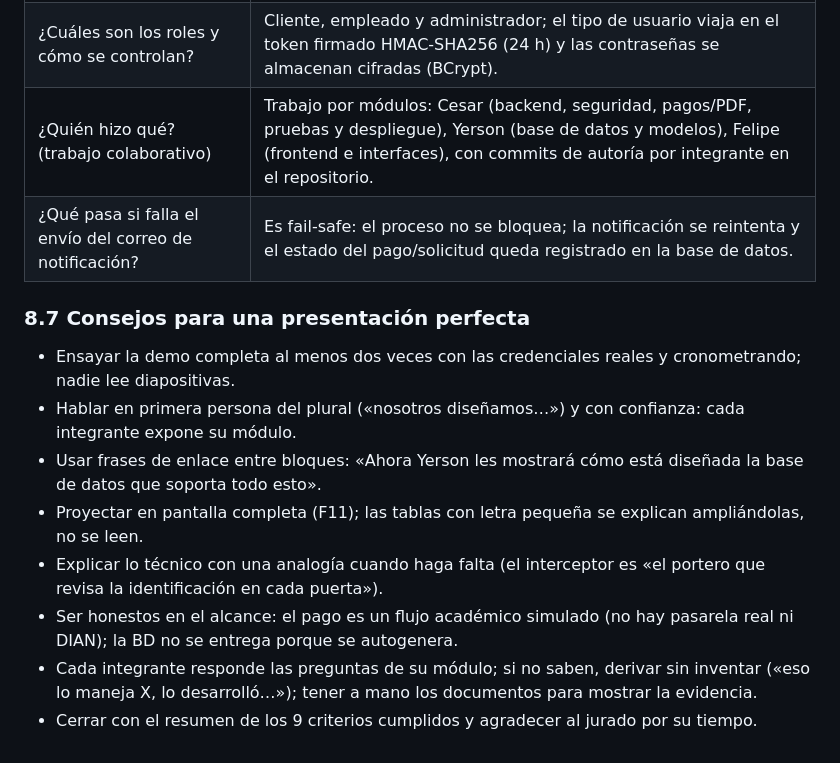
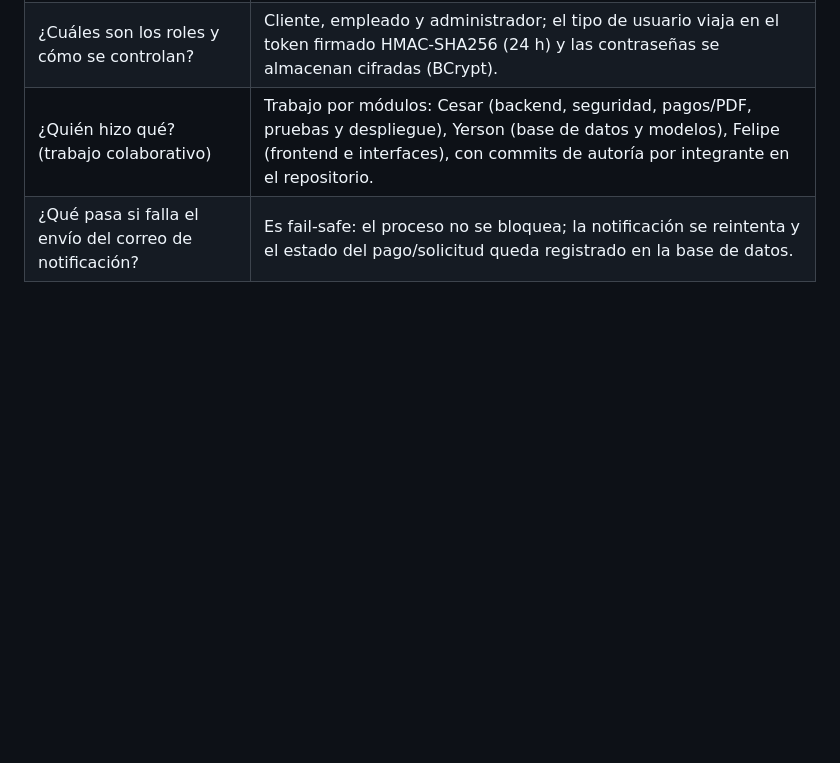
Before and after one commit to Siks2301/Projecto_SACE, a Markdown page: docs/08-Guion-de-Presentacion-Final-SACE.md, the part around the change. Drawn GitHub-style; blank space fills up the shorter version.

```diff
--- a/docs/08-Guion-de-Presentacion-Final-SACE.md
+++ b/docs/08-Guion-de-Presentacion-Final-SACE.md
@@ -110,13 +110,3 @@ Duración total recomendada: de 15 a 20 minutos, más ronda de preguntas. Si el
 | ¿Cuáles son los roles y cómo se controlan? | Cliente, empleado y administrador; el tipo de usuario viaja en el token firmado HMAC-SHA256 (24 h) y las contraseñas se almacenan cifradas (BCrypt). |
 | ¿Quién hizo qué? (trabajo colaborativo) | Trabajo por módulos: Cesar (backend, seguridad, pagos/PDF, pruebas y despliegue), Yerson (base de datos y modelos), Felipe (frontend e interfaces), con commits de autoría por integrante en el repositorio. |
 | ¿Qué pasa si falla el envío del correo de notificación? | Es fail-safe: el proceso no se bloquea; la notificación se reintenta y el estado del pago/solicitud queda registrado en la base de datos. |
-
-### 8.7 Consejos para una presentación perfecta
-- Ensayar la demo completa al menos dos veces con las credenciales reales y cronometrando; nadie lee diapositivas.
-- Hablar en primera persona del plural («nosotros diseñamos…») y con confianza: cada integrante expone su módulo.
-- Usar frases de enlace entre bloques: «Ahora Yerson les mostrará cómo está diseñada la base de datos que soporta todo esto».
-- Proyectar en pantalla completa (F11); las tablas con letra pequeña se explican ampliándolas, no se leen.
-- Explicar lo técnico con una analogía cuando haga falta (el interceptor es «el portero que revisa la identificación en cada puerta»).
-- Ser honestos en el alcance: el pago es un flujo académico simulado (no hay pasarela real ni DIAN); la BD no se entrega porque se autogenera.
-- Cada integrante responde las preguntas de su módulo; si no saben, derivar sin inventar («eso lo maneja X, lo desarrolló…»); tener a mano los documentos para mostrar la evidencia.
-- Cerrar con el resumen de los 9 criterios cumplidos y agradecer al jurado por su tiempo.
```
